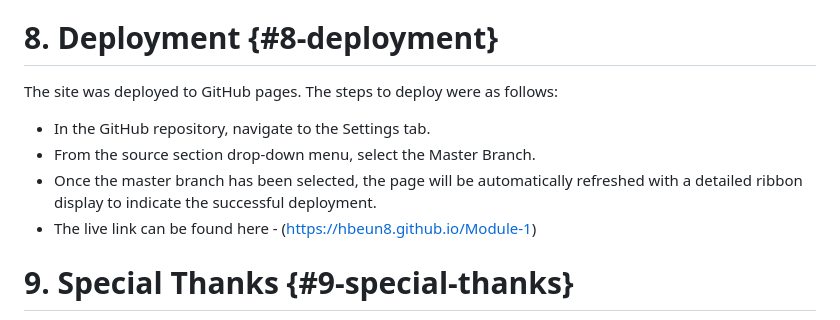
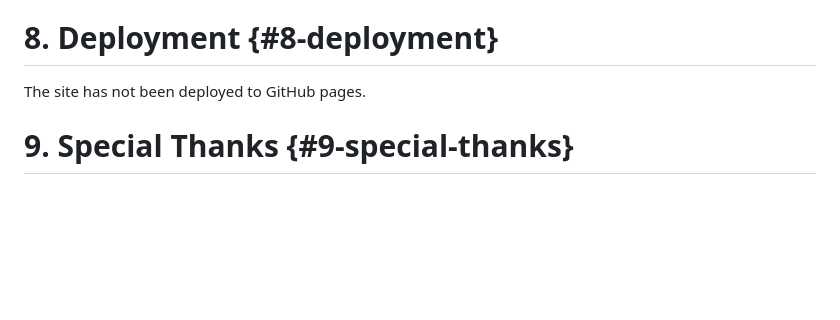
Before and after one commit to hbeun8/module2, a Markdown page: README.md, the part around the change. GitHub-like rendering; blank space fills up the shorter version.

```diff
--- a/README.md
+++ b/README.md
@@ -147,12 +147,7 @@ This project follows from Module 1 where we took feedback from two group: <br>
 
 # 8. Deployment {#8-deployment}
 
-The site was deployed to GitHub pages. The steps to deploy were as follows:
-
-- In the GitHub repository, navigate to the Settings tab.<br>
-- From the source section drop-down menu, select the Master Branch.<br>
-- Once the master branch has been selected, the page will be automatically refreshed with a detailed ribbon display to indicate the successful deployment.<br>
-- The live link can be found here - (https://hbeun8.github.io/Module-1)
+The site has not been deployed to GitHub pages.
 
 # 9. Special Thanks {#9-special-thanks}
 
```
